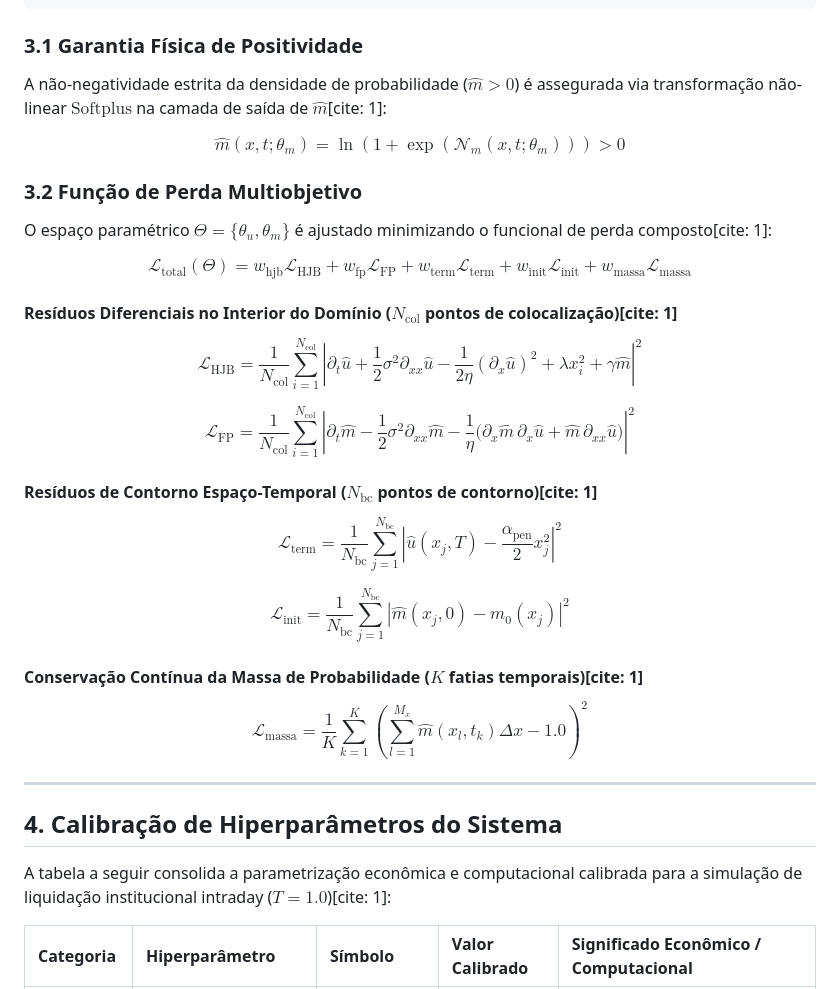
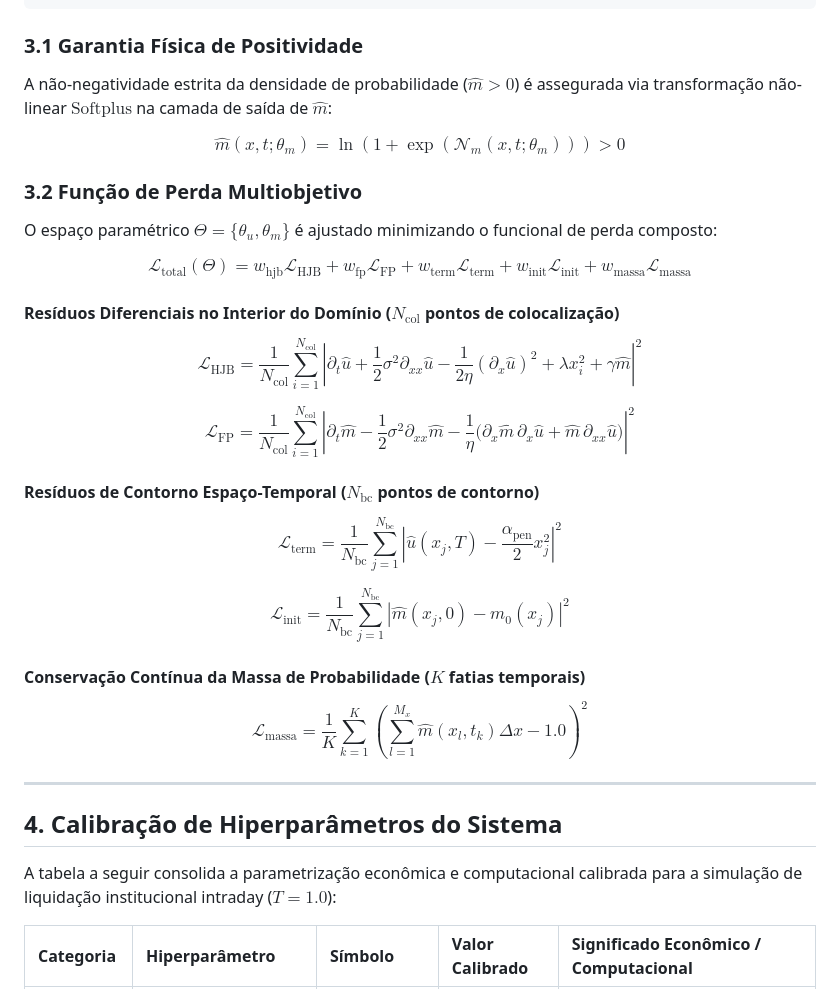
Before and after one commit to wilckeluiztiago-dotcom/Modelos_LivroPINN2, a Markdown page: modelo500/readme.md, the part around one of its changes. Rendered like a GitHub page.

````diff
--- a/modelo500/readme.md
+++ b/modelo500/readme.md
@@ -137,28 +137,28 @@ $$\hat{u}(x, t; \theta_u) \approx u(x, t) \quad \text{e} \quad \hat{m}(x, t; \th
 ```
 
 ### 3.1 Garantia Física de Positividade
-A não-negatividade estrita da densidade de probabilidade ($\hat{m} > 0$) é assegurada via transformação não-linear $\text{Softplus}$ na camada de saída de $\hat{m}$[cite: 1]:
+A não-negatividade estrita da densidade de probabilidade ($\hat{m} > 0$) é assegurada via transformação não-linear $\text{Softplus}$ na camada de saída de $\hat{m}$:
 
 $$\hat{m}(x, t; \theta_m) = \ln\left(1 + \exp\left(\mathcal{N}_m(x, t; \theta_m)\right)\right) > 0$$
 
 ### 3.2 Função de Perda Multiobjetivo
-O espaço paramétrico $\Theta = \{\theta_u, \theta_m\}$ é ajustado minimizando o funcional de perda composto[cite: 1]:
+O espaço paramétrico $\Theta = \{\theta_u, \theta_m\}$ é ajustado minimizando o funcional de perda composto:
 
 $$\mathcal{L}_{\text{total}}(\Theta) = w_{\text{hjb}} \mathcal{L}_{\text{HJB}} + w_{\text{fp}} \mathcal{L}_{\text{FP}} + w_{\text{term}} \mathcal{L}_{\text{term}} + w_{\text{init}} \mathcal{L}_{\text{init}} + w_{\text{massa}} \mathcal{L}_{\text{massa}}$$
 
-#### Resíduos Diferenciais no Interior do Domínio ($N_{\text{col}}$ pontos de colocalização)[cite: 1]
+#### Resíduos Diferenciais no Interior do Domínio ($N_{\text{col}}$ pontos de colocalização)
 
 $$\mathcal{L}_{\text{HJB}} = \frac{1}{N_{\text{col}}} \sum_{i=1}^{N_{\text{col}}} \left| \partial_t \hat{u} + \frac{1}{2}\sigma^2 \partial_{xx} \hat{u} - \frac{1}{2\eta}(\partial_x \hat{u})^2 + \lambda x_i^2 + \gamma \hat{m} \right|^2$$
 
 $$\mathcal{L}_{\text{FP}} = \frac{1}{N_{\text{col}}} \sum_{i=1}^{N_{\text{col}}} \left| \partial_t \hat{m} - \frac{1}{2}\sigma^2 \partial_{xx} \hat{m} - \frac{1}{\eta} \big( \partial_x \hat{m} \, \partial_x \hat{u} + \hat{m} \, \partial_{xx} \hat{u} \big) \right|^2$$
 
-#### Resíduos de Contorno Espaço-Temporal ($N_{\text{bc}}$ pontos de contorno)[cite: 1]
+#### Resíduos de Contorno Espaço-Temporal ($N_{\text{bc}}$ pontos de contorno)
 
 $$\mathcal{L}_{\text{term}} = \frac{1}{N_{\text{bc}}} \sum_{j=1}^{N_{\text{bc}}} \left| \hat{u}(x_j, T) - \frac{\alpha_{\text{pen}}}{2} x_j^2 \right|^2$$
 
 $$\mathcal{L}_{\text{init}} = \frac{1}{N_{\text{bc}}} \sum_{j=1}^{N_{\text{bc}}} \left| \hat{m}(x_j, 0) - m_0(x_j) \right|^2$$
 
-#### Conservação Contínua da Massa de Probabilidade ($K$ fatias temporais)[cite: 1]
+#### Conservação Contínua da Massa de Probabilidade ($K$ fatias temporais)
 
 $$\mathcal{L}_{\text{massa}} = \frac{1}{K} \sum_{k=1}^K \left( \sum_{l=1}^{M_x} \hat{m}(x_l, t_k) \Delta x - 1.0 \right)^2$$
 
@@ -166,7 +166,7 @@ $$\mathcal{L}_{\text{massa}} = \frac{1}{K} \sum_{k=1}^K \left( \sum_{l=1}^{M_x}
 
 ## 4. Calibração de Hiperparâmetros do Sistema
 
-A tabela a seguir consolida a parametrização econômica e computacional calibrada para a simulação de liquidação institucional intraday ($T = 1.0$)[cite: 1]:
+A tabela a seguir consolida a parametrização econômica e computacional calibrada para a simulação de liquidação institucional intraday ($T = 1.0$):
 
 | Categoria | Hiperparâmetro | Símbolo | Valor Calibrado | Significado Econômico / Computacional |
 | :--- | :--- | :--- | :--- | :--- |
````
Also changed, not shown: other parts of modelo500/readme.md (+22 -22 lines).
